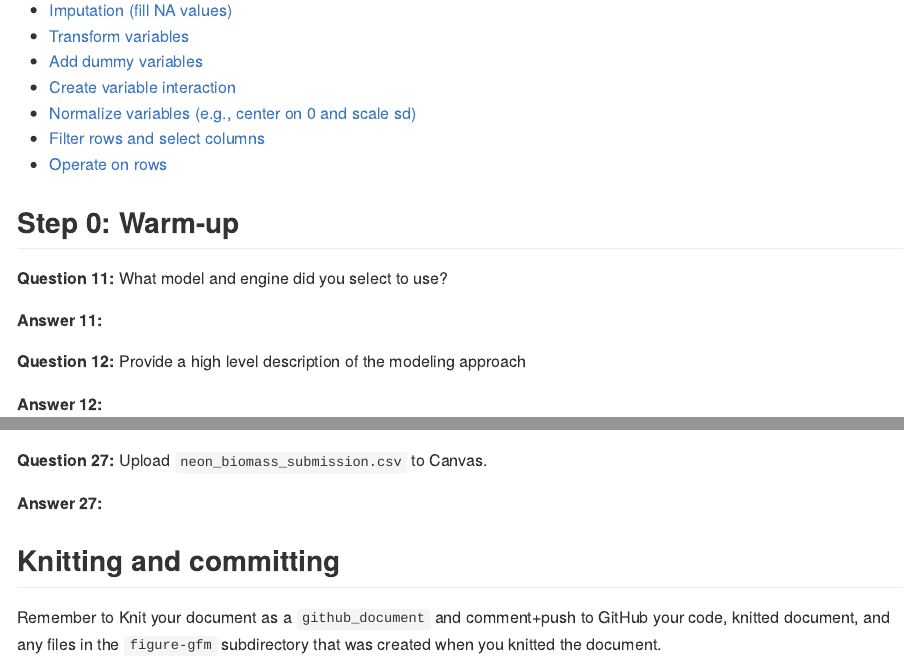
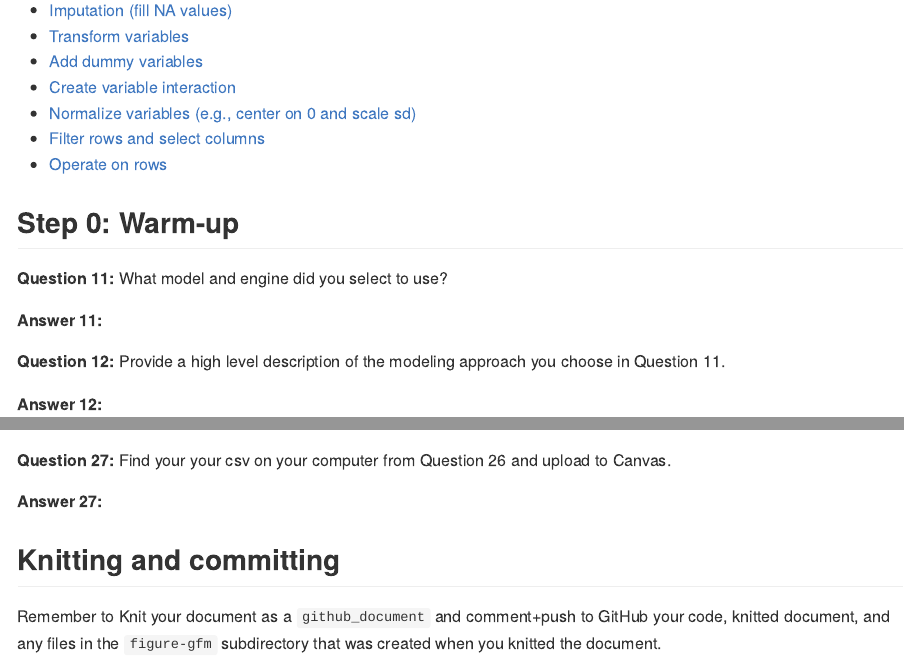
Before and after one commit to frec3044/machine-learning, an R Markdown document (assignment/assignment-part-2.Rmd): the page in a window 1100 px wide, from 1420 px down, and a second part further down, joined at a grey line. Rendered offline with R 4.5, knitr and Pandoc, with nearby package versions; some code elsewhere in the file could not run offline.

Commit message:
cleaning up

````diff
--- a/assignment/assignment-part-2.Rmd
+++ b/assignment/assignment-part-2.Rmd
@@ -62,7 +62,7 @@ There are broad classes of recipe steps that you might find useful for the data
 
 **Answer 11:**
 
-**Question 12:** Provide a high level description of the modeling approach
+**Question 12:** Provide a high level description of the modeling approach you choose in Question 11.
 
 **Answer 12:**
 
@@ -252,7 +252,7 @@ submit_predicted <- bind_cols(submit_data, new_predictions) |>
 write_csv(submit_predicted, file = paste0(name,"-submission.csv"))
 ```
 
-**Question 27:** Upload `neon_biomass_submission.csv` to Canvas.
+**Question 27:** Find your your csv on your computer from Question 26 and upload to Canvas.
 
 **Answer 27:**
 
````
Also changed, not shown: rubric.md (+2 -1 lines), 1 other file.
